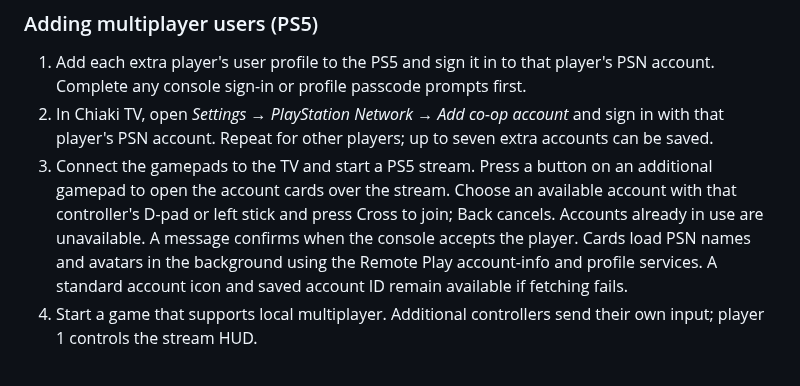
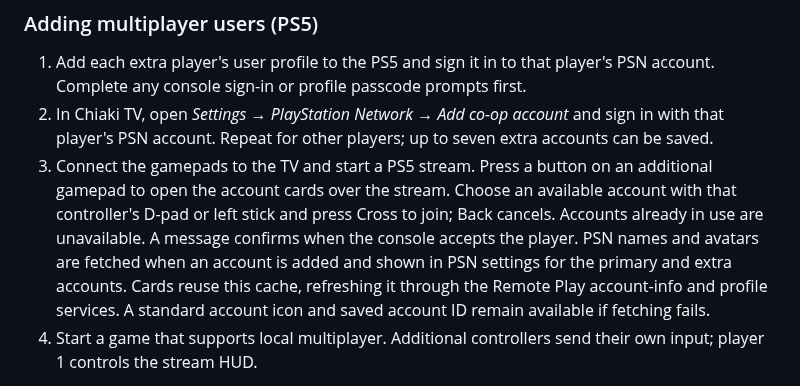
Before and after one commit to worstenbrood/chiaki-ng-androidtv, a Markdown page: README.md, the part around one of its changes. Rendered like a GitHub page.

Commit message:
Load PSN profiles at login and show account avatars in settings

```diff
--- a/README.md
+++ b/README.md
@@ -161,7 +165,7 @@ Current version: **1.22.0-tv** (Android version code **31**).
    gamepad to open the account cards over the stream. Choose an available account with
    that controller's D-pad or left stick and press Cross to join; Back cancels. Accounts
    already in use are unavailable. A message confirms when the console accepts the player.
-   Cards load PSN names and avatars in the background using the Remote Play account-info and profile services. A standard account icon and saved account ID remain available if fetching fails.
+   PSN names and avatars are fetched when an account is added and shown in PSN settings for the primary and extra accounts. Cards reuse this cache, refreshing it through the Remote Play account-info and profile services. A standard account icon and saved account ID remain available if fetching fails.
 4. Start a game that supports local multiplayer. Additional controllers send their own input;
    player 1 controls the stream HUD.
 
```
Also changed, not shown: other parts of README.md (+4 -0 lines), docs/screenshots/psn_accounts.png (added), 8 other files.
